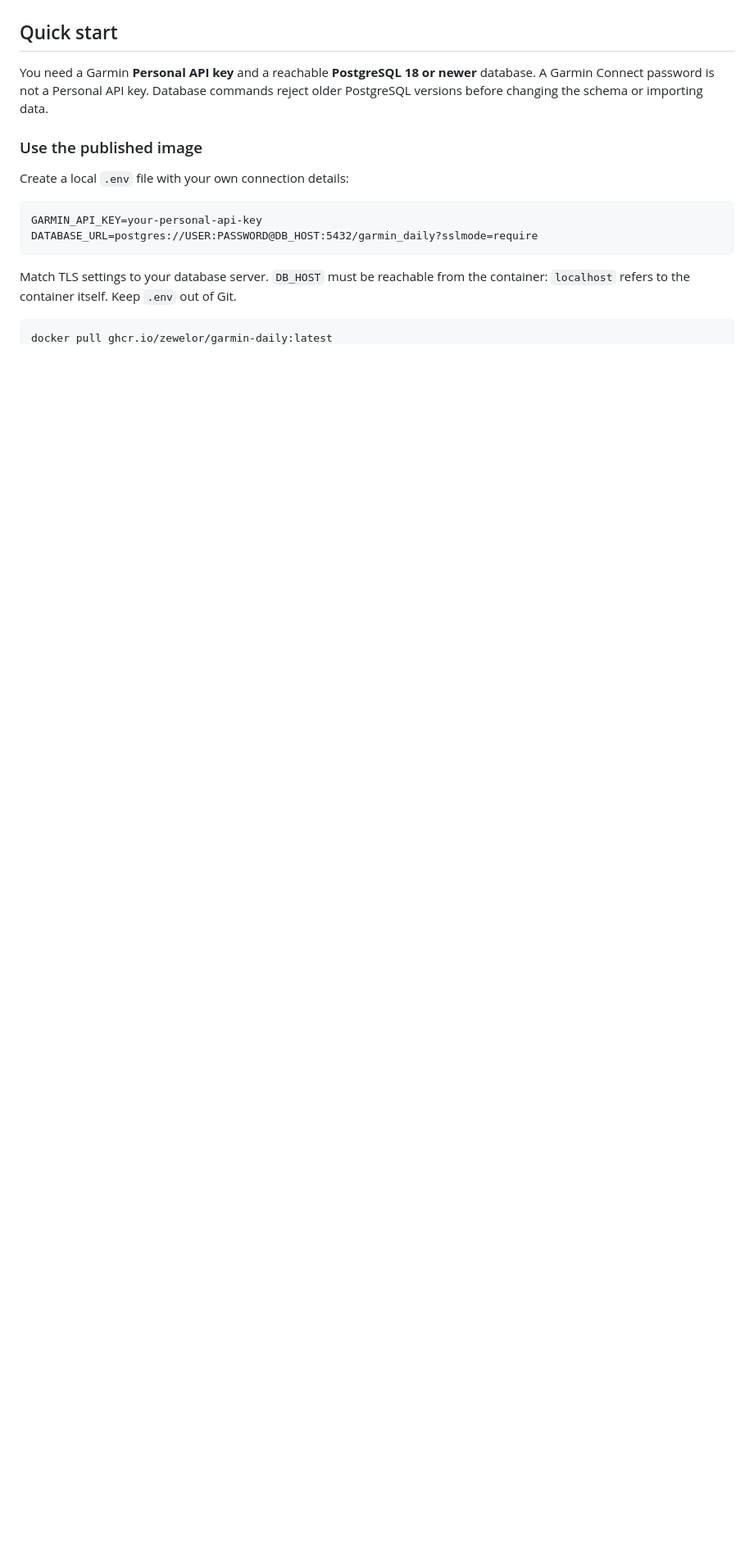
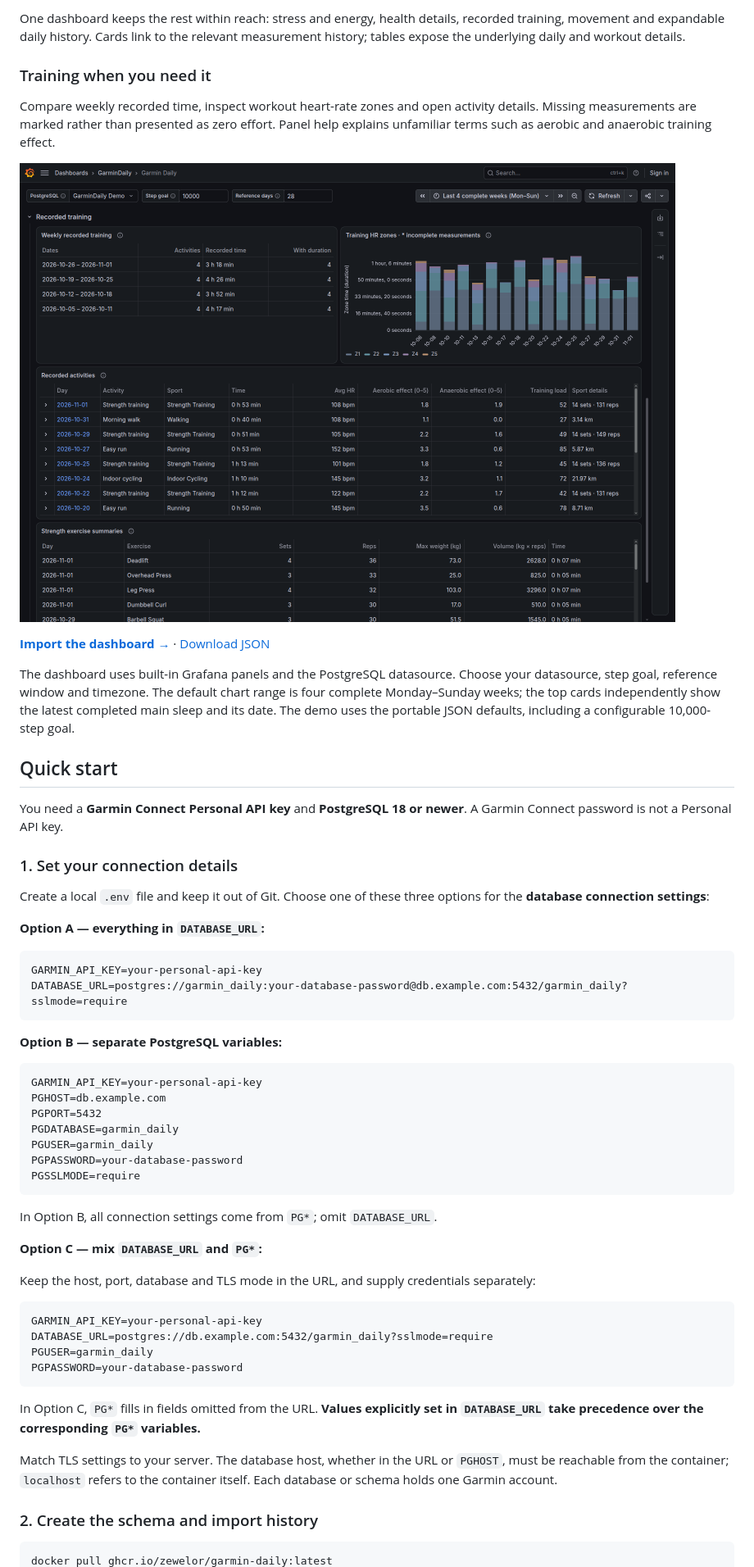
Before and after one commit to zewelor/garmin-daily, a Markdown page: README.md, the part around one of its changes. Shown at 82% size. Drawn GitHub-style; pictures changed too: docs/screenshots/training.png (added); blank space fills up the shorter version.

Commit message:
Add portable Grafana dashboard and flexible PostgreSQL configuration

````diff
--- a/README.md
+++ b/README.md
@@ -28,21 +35,73 @@ intraday sensor series, GPS data, raw API responses, account identifiers or devi
+One dashboard keeps the rest within reach: stress and energy, health details,
+recorded training, movement and expandable daily history. Cards link to the
+relevant measurement history; tables expose the underlying daily and workout details.
+
+### Training when you need it
+
+Compare weekly recorded time, inspect workout heart-rate zones and open activity
+details. Missing measurements are marked rather than presented as zero effort.
+Panel help explains unfamiliar terms such as aerobic and anaerobic training effect.
+
+![Recorded training: weekly totals, time in heart-rate zones, activities and expandable workout details](docs/screenshots/training.png)
+
+**[Import the dashboard →](dashboards/README.md)** · [Download JSON](https://raw.githubusercontent.com/zewelor/garmin-daily/main/dashboards/garmin-daily.json)
+
+The dashboard uses built-in Grafana panels and the PostgreSQL datasource.
+Choose your datasource, step goal, reference window and timezone. The default
+chart range is four complete Monday–Sunday weeks; the top cards independently
+show the latest completed main sleep and its date. The demo uses the portable
+JSON defaults, including a configurable 10,000-step goal.
 
 ## Quick start
 
-You need a Garmin **Personal API key** and a reachable **PostgreSQL 18 or newer** database.
+You need a **Garmin Connect Personal API key** and **PostgreSQL 18 or newer**.
 A Garmin Connect password is not a Personal API key.
-Database commands reject older PostgreSQL versions before changing the schema or importing data.
 
-### Use the published image
+### 1. Set your connection details
 
-Create a local `.env` file with your own connection details:
+Create a local `.env` file and keep it out of Git. Choose one of these three
+options for the **database connection settings**:
+
+**Option A — everything in `DATABASE_URL`:**
 
 ```dotenv
 GARMIN_API_KEY=your-personal-api-key
-DATABASE_URL=postgres://USER:PASSWORD@DB_HOST:5432/garmin_daily?sslmode=require
+DATABASE_URL=postgres://garmin_daily:your-database-password@db.example.com:5432/garmin_daily?sslmode=require
 ```
 
-Match TLS settings to your database server. `DB_HOST` must be reachable from the
-container: `localhost` refers to the container itself. Keep `.env` out of Git.
+**Option B — separate PostgreSQL variables:**
+
+```dotenv
+GARMIN_API_KEY=your-personal-api-key
+PGHOST=db.example.com
+PGPORT=5432
+PGDATABASE=garmin_daily
+PGUSER=garmin_daily
+PGPASSWORD=your-database-password
+PGSSLMODE=require
+```
+
+In Option B, all connection settings come from `PG*`; omit `DATABASE_URL`.
+
+**Option C — mix `DATABASE_URL` and `PG*`:**
+
+Keep the host, port, database and TLS mode in the URL, and supply credentials separately:
+
+```dotenv
+GARMIN_API_KEY=your-personal-api-key
+DATABASE_URL=postgres://db.example.com:5432/garmin_daily?sslmode=require
+PGUSER=garmin_daily
+PGPASSWORD=your-database-password
+```
+
+In Option C, `PG*` fills in fields omitted from the URL. **Values explicitly set
+in `DATABASE_URL` take precedence over the corresponding `PG*` variables.**
+
+Match TLS settings to your server. The database host, whether in the URL or
+`PGHOST`, must be reachable from the container; `localhost` refers to the container
+itself. Each database or schema holds one Garmin account.
+
+### 2. Create the schema and import history
 
 ```sh
 docker pull ghcr.io/zewelor/garmin-daily:latest
````
Also changed, not shown: other parts of README.md (+87 -172 lines), dashboards/README.md (added, +138 -0 lines), docs/deployment.md (+14 -8 lines), docs/usage.md (added, +127 -0 lines), docs/screenshots/overview.png (added), 3 other files.
